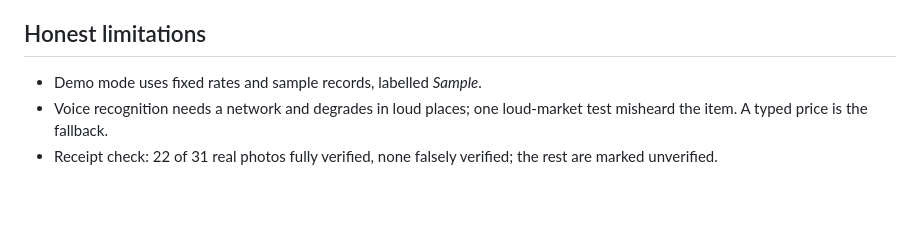
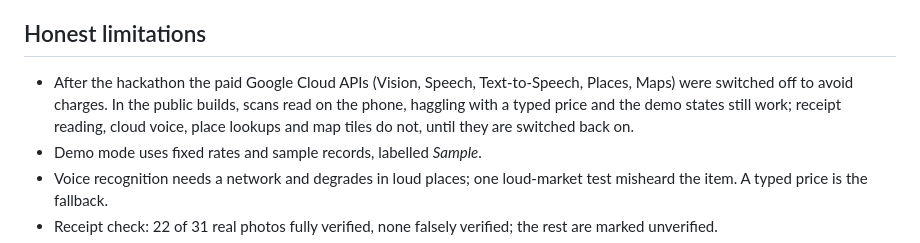
Before and after one commit to g326555-lab/money-navigation, a Markdown page: README.md, the part around the change. Rendered like a GitHub page; blank space fills up the shorter version.

Commit message:
README: note which cloud features are off after the hackathon
Co-Authored-By: Claude Opus 5.5 <noreply@anthropic.com>

```diff
--- a/README.md
+++ b/README.md
@@ -146,6 +146,7 @@ flutter test
 
 ## Honest limitations
 
+- After the hackathon the paid Google Cloud APIs (Vision, Speech, Text-to-Speech, Places, Maps) were switched off to avoid charges. In the public builds, scans read on the phone, haggling with a typed price and the demo states still work; receipt reading, cloud voice, place lookups and map tiles do not, until they are switched back on.
 - Demo mode uses fixed rates and sample records, labelled *Sample*.
 - Voice recognition needs a network and degrades in loud places; one loud-market test misheard the item. A typed price is the fallback.
 - Receipt check: 22 of 31 real photos fully verified, none falsely verified; the rest are marked unverified.
```
